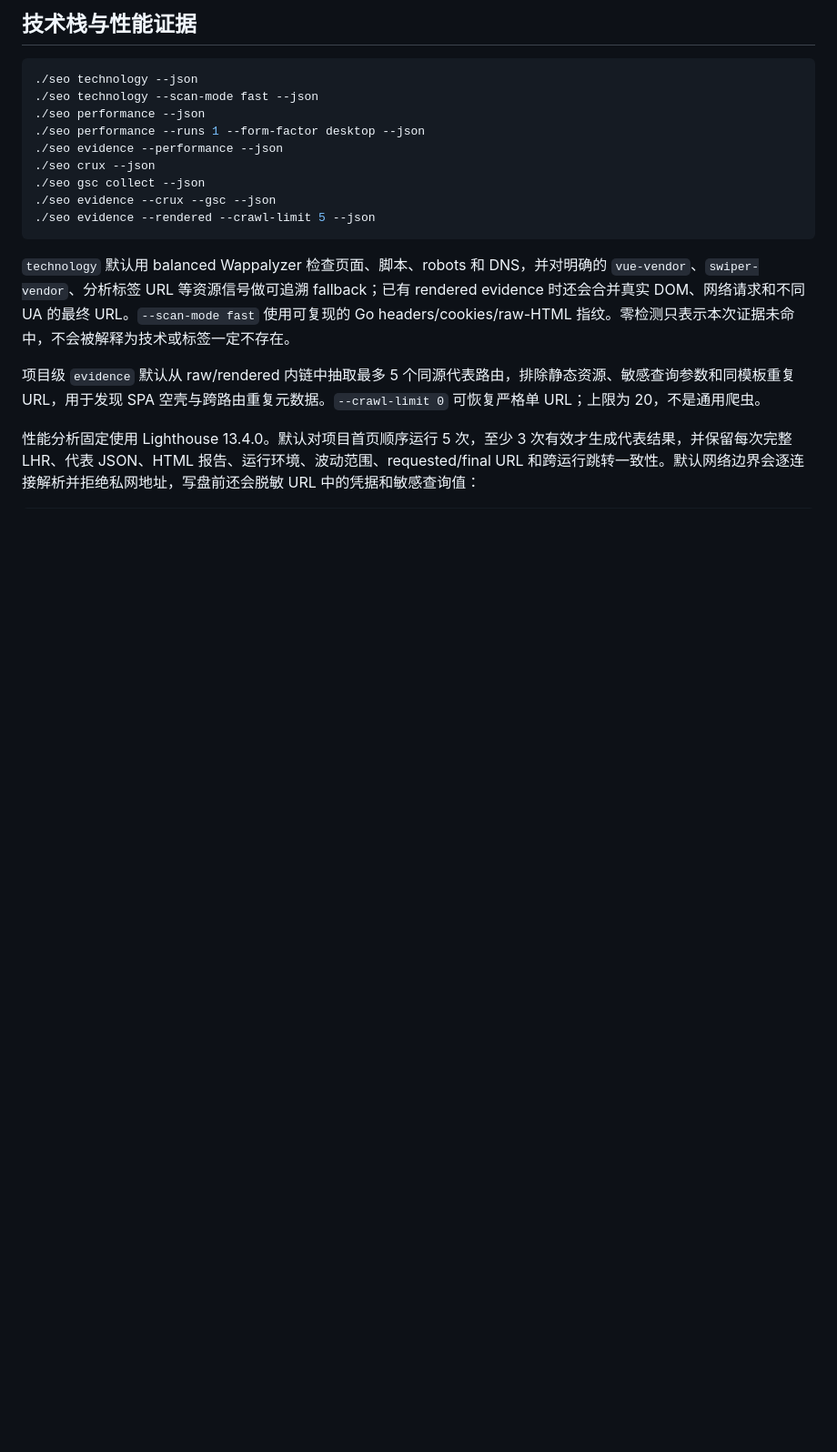
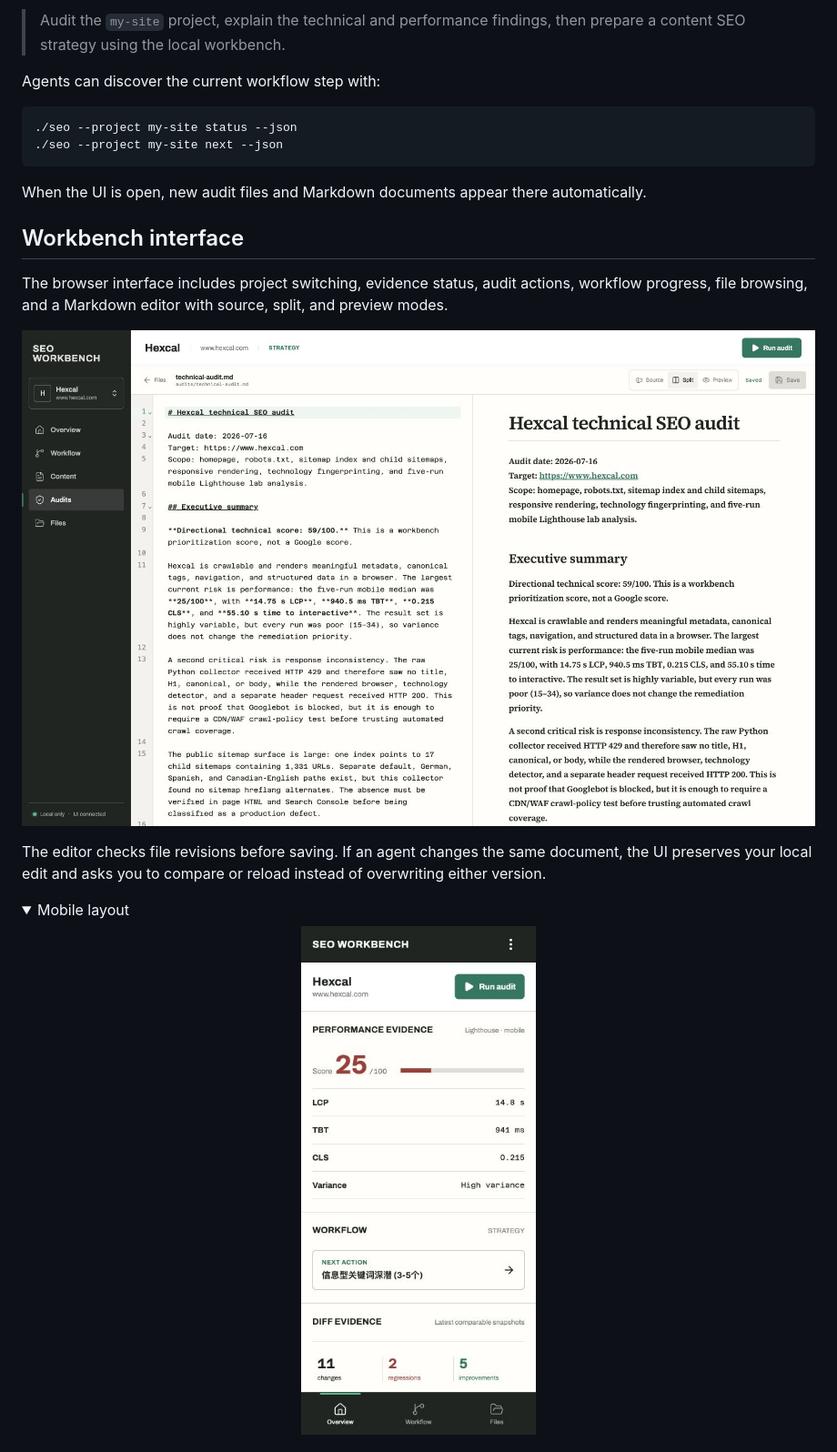
Before and after one commit to xolarvill/seo-workbench, a Markdown page: README.md, the part around one of its changes. Shown at 91% size. Rendered like a GitHub page; pictures changed too: docs/assets/workbench-editor.jpg (added), docs/assets/workbench-mobile.jpg (added); folded sections open; blank space fills up the shorter version.

````diff
--- a/README.md
+++ b/README.md
@@ -53,20 +54,29 @@ codex # 使用任意agent
 
-## 技术栈与性能证据
+> Audit the `my-site` project, explain the technical and performance findings, then prepare a content SEO strategy using the local workbench.
+
+Agents can discover the current workflow step with:
 
 ```bash
-./seo technology --json
-./seo technology --scan-mode fast --json
-./seo performance --json
-./seo performance --runs 1 --form-factor desktop --json
-./seo evidence --performance --json
-./seo crux --json
-./seo gsc collect --json
-./seo evidence --crux --gsc --json
-./seo evidence --rendered --crawl-limit 5 --json
+./seo --project my-site status --json
+./seo --project my-site next --json
 ```
 
-`technology` 默认用 balanced Wappalyzer 检查页面、脚本、robots 和 DNS，并对明确的 `vue-vendor`、`swiper-vendor`、分析标签 URL 等资源信号做可追溯 fallback；已有 rendered evidence 时还会合并真实 DOM、网络请求和不同 UA 的最终 URL。`--scan-mode fast` 使用可复现的 Go headers/cookies/raw-HTML 指纹。零检测只表示本次证据未命中，不会被解释为技术或标签一定不存在。
+When the UI is open, new audit files and Markdown documents appear there automatically.
 
-项目级 `evidence` 默认从 raw/rendered 内链中抽取最多 5 个同源代表路由，排除静态资源、敏感查询参数和同模板重复 URL，用于发现 SPA 空壳与跨路由重复元数据。`--crawl-limit 0` 可恢复严格单 URL；上限为 20，不是通用爬虫。
+## Workbench interface
 
-性能分析固定使用 Lighthouse 13.4.0。默认对项目首页顺序运行 5 次，至少 3 次有效才生成代表结果，并保留每次完整 LHR、代表 JSON、HTML 报告、运行环境、波动范围、requested/final URL 和跨运行跳转一致性。默认网络边界会逐连接解析并拒绝私网地址，写盘前还会脱敏 URL 中的凭据和敏感查询值：
+The browser interface includes project switching, evidence status, audit actions, workflow progress, file browsing, and a Markdown editor with source, split, and preview modes.
+
+![SEO Workbench Markdown editor](docs/assets/workbench-editor.jpg)
+
+The editor checks file revisions before saving. If an agent changes the same document, the UI preserves your local edit and asks you to compare or reload instead of overwriting either version.
+
+<details>
+<summary>Mobile layout</summary>
+
+<p align="center">
+  <img src="docs/assets/workbench-mobile.jpg" alt="SEO Workbench mobile overview" width="375">
+</p>
+
+</details>
+
````
Also changed, not shown: other parts of README.md (+105 -124 lines), README.zh-CN.md (added, +178 -0 lines), docs/assets/workbench-overview.jpg (added).
